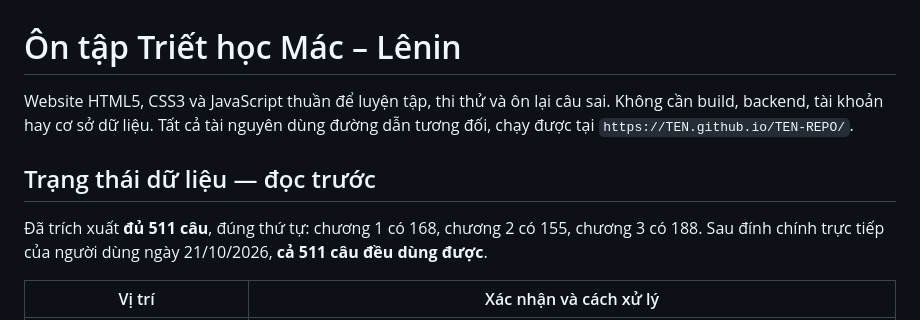
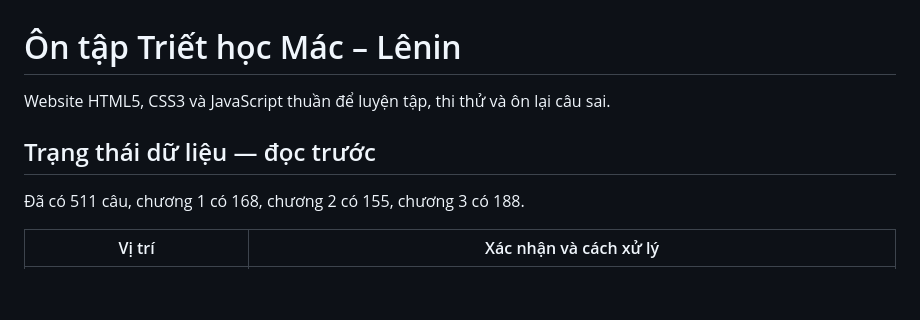
Before and after one commit to datthichai05-ai/quiz-triet-hoc, a Markdown page: README.md, the part around the change. GitHub-like rendering; blank space fills up the shorter version.

```diff
--- a/README.md
+++ b/README.md
@@ -1,10 +1,10 @@
 # Ôn tập Triết học Mác – Lênin
 
-Website HTML5, CSS3 và JavaScript thuần để luyện tập, thi thử và ôn lại câu sai. Không cần build, backend, tài khoản hay cơ sở dữ liệu. Tất cả tài nguyên dùng đường dẫn tương đối, chạy được tại `https://TEN.github.io/TEN-REPO/`.
+Website HTML5, CSS3 và JavaScript thuần để luyện tập, thi thử và ôn lại câu sai.
 
 ## Trạng thái dữ liệu — đọc trước
 
-Đã trích xuất **đủ 511 câu**, đúng thứ tự: chương 1 có 168, chương 2 có 155, chương 3 có 188. Sau đính chính trực tiếp của người dùng ngày 21/10/2026, **cả 511 câu đều dùng được**.
+Đã có 511 câu, chương 1 có 168, chương 2 có 155, chương 3 có 188.
 
 | Vị trí | Xác nhận và cách xử lý |
 |---|---|
```
